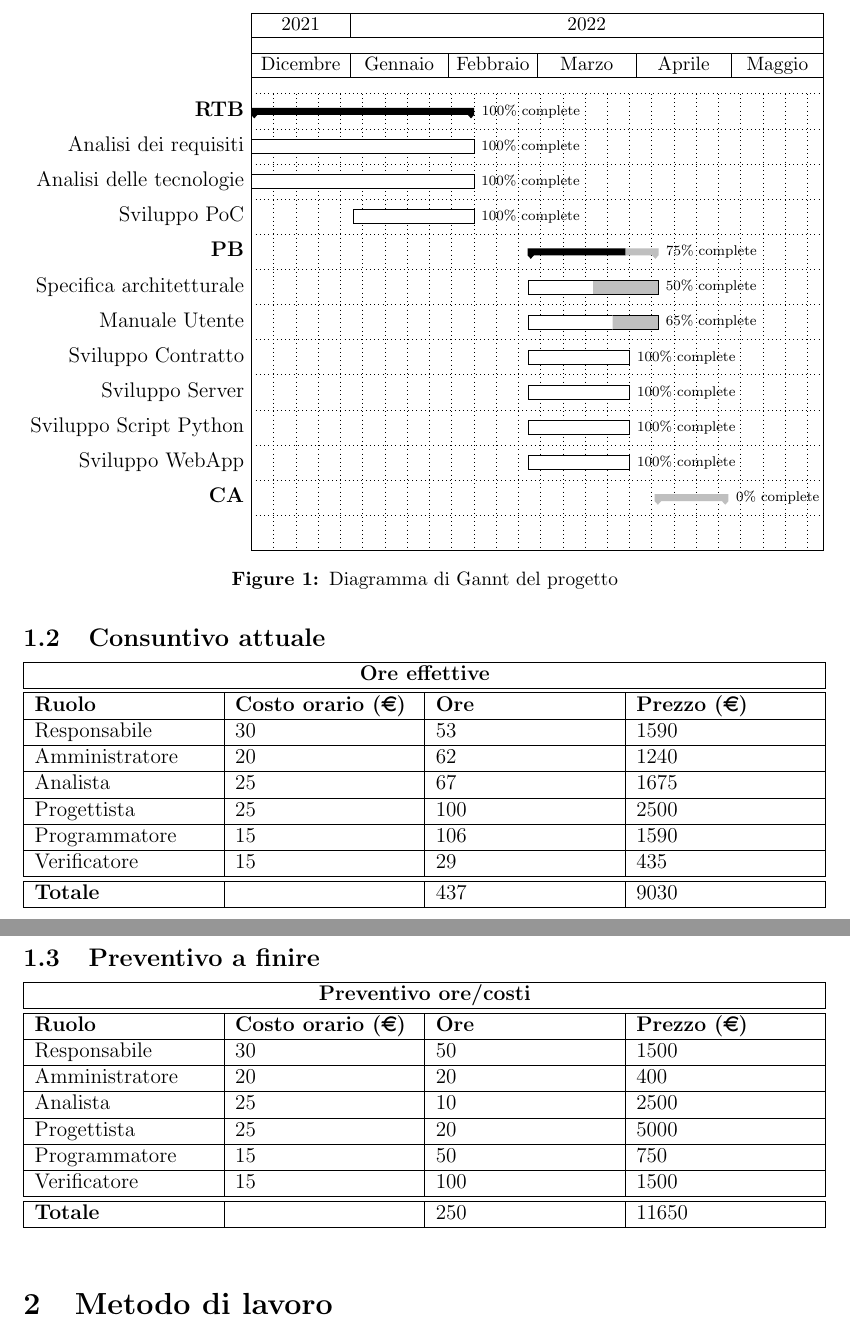
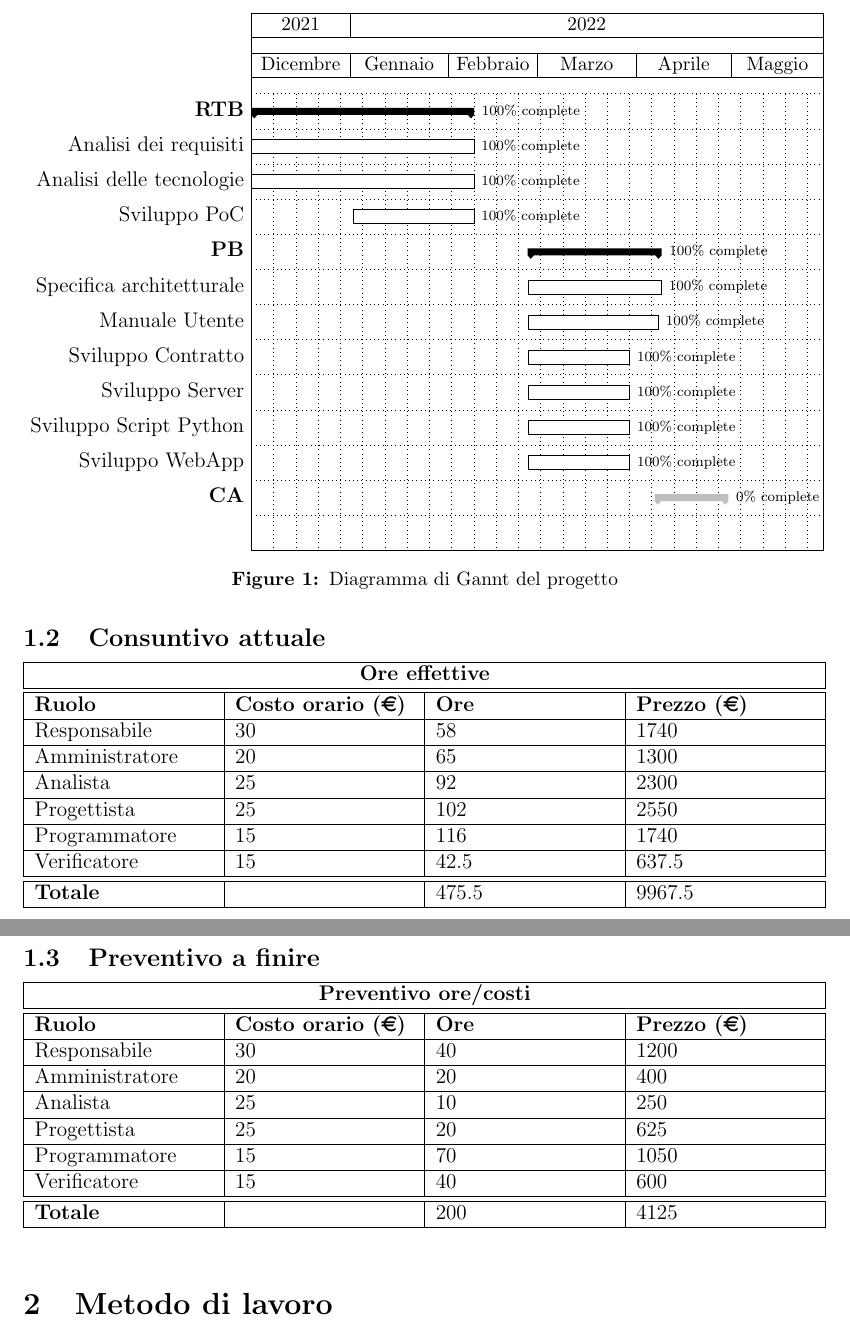
Before and after one commit to iota97/WinningSoftwareSolution, a LaTeX document (docs/esterni/piano_di_progetto/piano_di_progetto.tex): two parts of pages 4 and 5 of 10, joined at a grey line, cut so that both start at the same text. Compiled offline with pdfLaTeX.

Commit message:
corretto gantt, preventivo e consultivo pdp

```diff
--- a/docs/esterni/piano_di_progetto/piano_di_progetto.tex
+++ b/docs/esterni/piano_di_progetto/piano_di_progetto.tex
@@ -27,8 +27,8 @@ Questo documento serve a tracciare l'efficienza del progetto. Tiene traccia dei
 \addversione{2.1.0}{27/03/2022}{Giovanni Cocco}{Redazione}{Ciclo 1}
 \addversione{2.2.0}{03/04/2021}{Matteo Galvagni}{Redazione}{Aggiunto preventivo per ciclo 2.}
 \addversione{2.3.0}{07/04/2021}{Matteo Galvagni}{Redazione}{Aggiornamento ciclo 2.}
-\addversione{2.4.0}{02/04/2022}{Federico Marchi}{Redazione}{Aggiunto preventivo per ciclo 3.}
-
+\addversione{2.4.0}{07/04/2022}{Federico Marchi}{Redazione}{Aggiunto preventivo per ciclo 3.}
+\addversione{2.4.1}{08/04/2022}{Matteo Galvagni}{Redazione}{Correzione errore Gantt.}
 
 \def\pgfcalendarmonthitname#1{%
 \ifcase#1 \or Gennaio\or Febbraio\or Marzo\or Aprile\or Maggio\or Giugno\or Luglio\or Agosto\or Settembre\or Ottobre\or Novembre\or Dicembre\fi%
@@ -61,9 +61,9 @@ Questo documento serve a tracciare l'efficienza del progetto. Tiene traccia dei
 \ganttbar[progress=100]{Analisi dei requisiti}{2021-12-01}{2022-02-08} \\
 \ganttbar[progress=100]{Analisi delle tecnologie}{2021-12-01}{2022-02-08} \\
 \ganttbar[progress=100]{Sviluppo PoC}{2022-01-02}{2022-02-08} \\
-\ganttgroup[progress=75]{PB}{2022-02-26}{2022-04-7} \\
-\ganttbar[progress=50]{Specifica architetturale}{2022-02-26}{2022-04-07} \\
-\ganttbar[progress=65]{Manuale Utente}{2022-02-26}{2022-04-07} \\
+\ganttgroup[progress=100]{PB}{2022-02-26}{2022-04-8} \\
+\ganttbar[progress=100]{Specifica architetturale}{2022-02-26}{2022-04-08} \\
+\ganttbar[progress=100]{Manuale Utente}{2022-02-26}{2022-04-07} \\
 \ganttbar[progress=100]{Sviluppo Contratto}{2022-02-26}{2022-03-29} \\
 \ganttbar[progress=100]{Sviluppo Server}{2022-02-26}{2022-03-29} \\
 \ganttbar[progress=100]{Sviluppo Script Python}{2022-02-26}{2022-03-29} \\
@@ -83,20 +83,20 @@ Questo documento serve a tracciare l'efficienza del progetto. Tiene traccia dei
         \hline
         \textbf{Ruolo} & \textbf{Costo orario (\euro)} & \textbf{Ore} & \textbf{Prezzo (\euro)}\\
         \hline
-        Responsabile    & 30 & 53  & 1590\\
+        Responsabile    & 30 & 58  & 1740\\
         \hline
-        Amministratore  & 20 & 62  & 1240\\
+        Amministratore  & 20 & 65  & 1300\\
         \hline
-        Analista        & 25 & 67  & 1675 \\
+        Analista        & 25 & 92  & 2300 \\
         \hline
-        Progettista     & 25 & 100  & 2500\\
+        Progettista     & 25 & 102  & 2550\\
         \hline
-        Programmatore   & 15 & 106  & 1590\\
+        Programmatore   & 15 & 116  & 1740\\
         \hline
-        Verificatore    & 15 & 29  & 435 \\
+        Verificatore    & 15 & 42.5  & 637.5 \\
         \hline
         \hline
-        \textbf{Totale} &    & 437 & 9030\\
+        \textbf{Totale} &    & 475.5 & 9967.5\\
         \hline
     \end{tabularx}\\[8pt]
     \mbox{}\\
@@ -111,20 +111,20 @@ Questo documento serve a tracciare l'efficienza del progetto. Tiene traccia dei
         \hline
         \textbf{Ruolo} & \textbf{Costo orario (\euro)} & \textbf{Ore} & \textbf{Prezzo (\euro)}\\
         \hline
-        Responsabile    & 30 & 50  & 1500\\
+        Responsabile    & 30 & 40  & 1200\\
         \hline
         Amministratore  & 20 & 20  & 400\\
         \hline
-        Analista        & 25 & 10  & 2500\\
+        Analista        & 25 & 10  & 250\\
         \hline
-        Progettista     & 25 & 20  & 5000\\
+        Progettista     & 25 & 20  & 625\\
         \hline
-        Programmatore   & 15 & 50  & 750\\
+        Programmatore   & 15 & 70  & 1050\\
         \hline
-        Verificatore    & 15 & 100  & 1500\\
+        Verificatore    & 15 & 40  & 600\\
         \hline
         \hline
-        \textbf{Totale} &    & 250 & 11650\\
+        \textbf{Totale} &    & 200 & 4125\\
         \hline
     \end{tabularx}\\[8pt]
     \mbox{}\\
```
